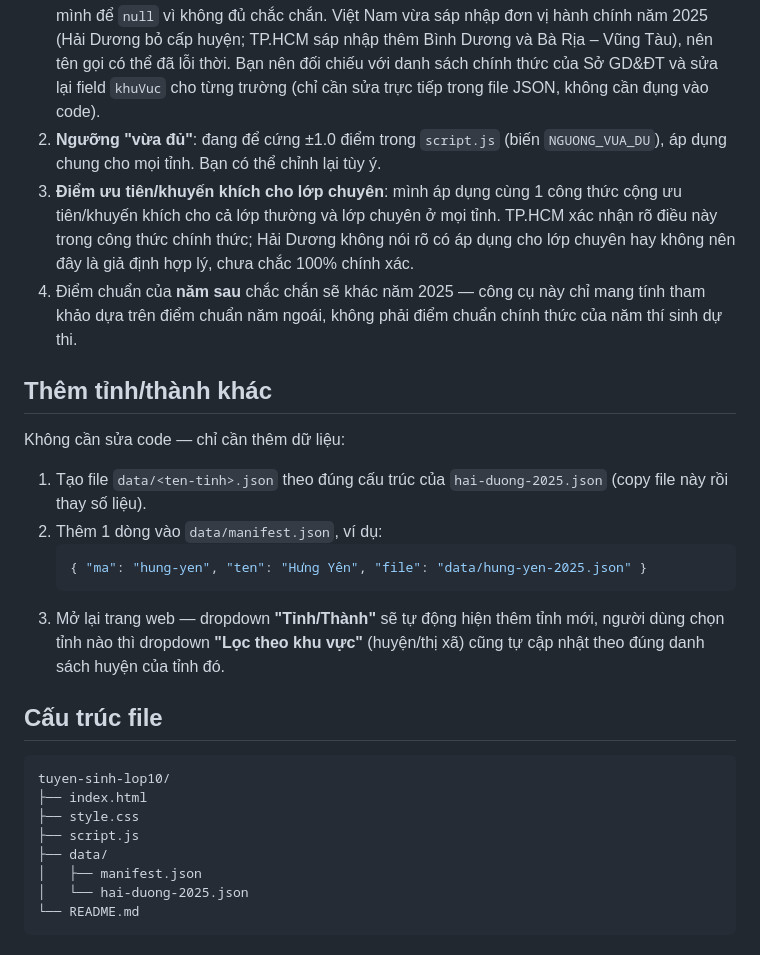
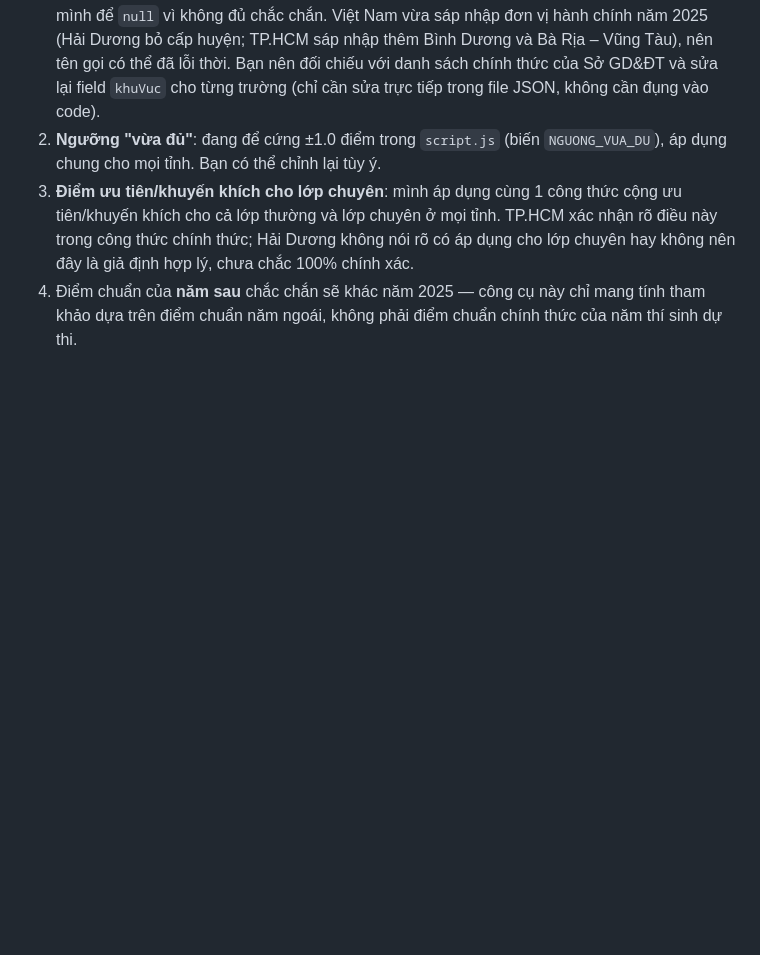
Before and after one commit to khanhisme24/kiem-tra-nguyen-vong, a Markdown page: README.md, the part around one of its changes. Drawn GitHub-style; blank space fills up the shorter version.

````diff
--- a/README.md
+++ b/README.md
@@ -50,27 +25,3 @@ python3 -m http.server 8000
 2. **Ngưỡng "vừa đủ"**: đang để cứng ±1.0 điểm trong `script.js` (biến `NGUONG_VUA_DU`), áp dụng chung cho mọi tỉnh. Bạn có thể chỉnh lại tùy ý.
 3. **Điểm ưu tiên/khuyến khích cho lớp chuyên**: mình áp dụng cùng 1 công thức cộng ưu tiên/khuyến khích cho cả lớp thường và lớp chuyên ở mọi tỉnh. TP.HCM xác nhận rõ điều này trong công thức chính thức; Hải Dương không nói rõ có áp dụng cho lớp chuyên hay không nên đây là giả định hợp lý, chưa chắc 100% chính xác.
 4. Điểm chuẩn của **năm sau** chắc chắn sẽ khác năm 2025 — công cụ này chỉ mang tính tham khảo dựa trên điểm chuẩn năm ngoái, không phải điểm chuẩn chính thức của năm thí sinh dự thi.
-
-## Thêm tỉnh/thành khác
-
-Không cần sửa code — chỉ cần thêm dữ liệu:
-
-1. Tạo file `data/<ten-tinh>.json` theo đúng cấu trúc của `hai-duong-2025.json` (copy file này rồi thay số liệu).
-2. Thêm 1 dòng vào `data/manifest.json`, ví dụ:
-   ```json
-   { "ma": "hung-yen", "ten": "Hưng Yên", "file": "data/hung-yen-2025.json" }
-   ```
-3. Mở lại trang web — dropdown **"Tỉnh/Thành"** sẽ tự động hiện thêm tỉnh mới, người dùng chọn tỉnh nào thì dropdown **"Lọc theo khu vực"** (huyện/thị xã) cũng tự cập nhật theo đúng danh sách huyện của tỉnh đó.
-
-## Cấu trúc file
-
-```
-tuyen-sinh-lop10/
-├── index.html
-├── style.css
-├── script.js
-├── data/
-│   ├── manifest.json
-│   └── hai-duong-2025.json
-└── README.md
-```
````
Also changed, not shown: other parts of README.md (+2 -27 lines).
